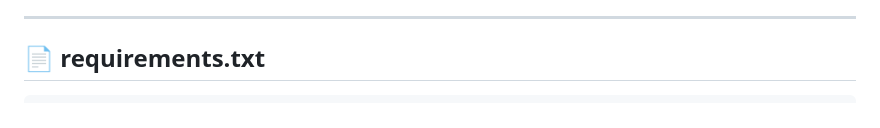
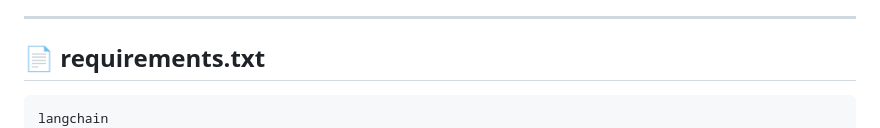
Before and after one commit to chinmay231/Compio, a Markdown page: README.md, the part around the change. Rendered like a GitHub page.

````diff
--- a/README.md
+++ b/README.md
@@ -102,6 +102,7 @@ Returns top matching company names from Yahoo Finance autocomplete.
 
 ## 📄 requirements.txt
 ```
+langchain
 fastapi
 uvicorn[standard]
 python-docx
````
